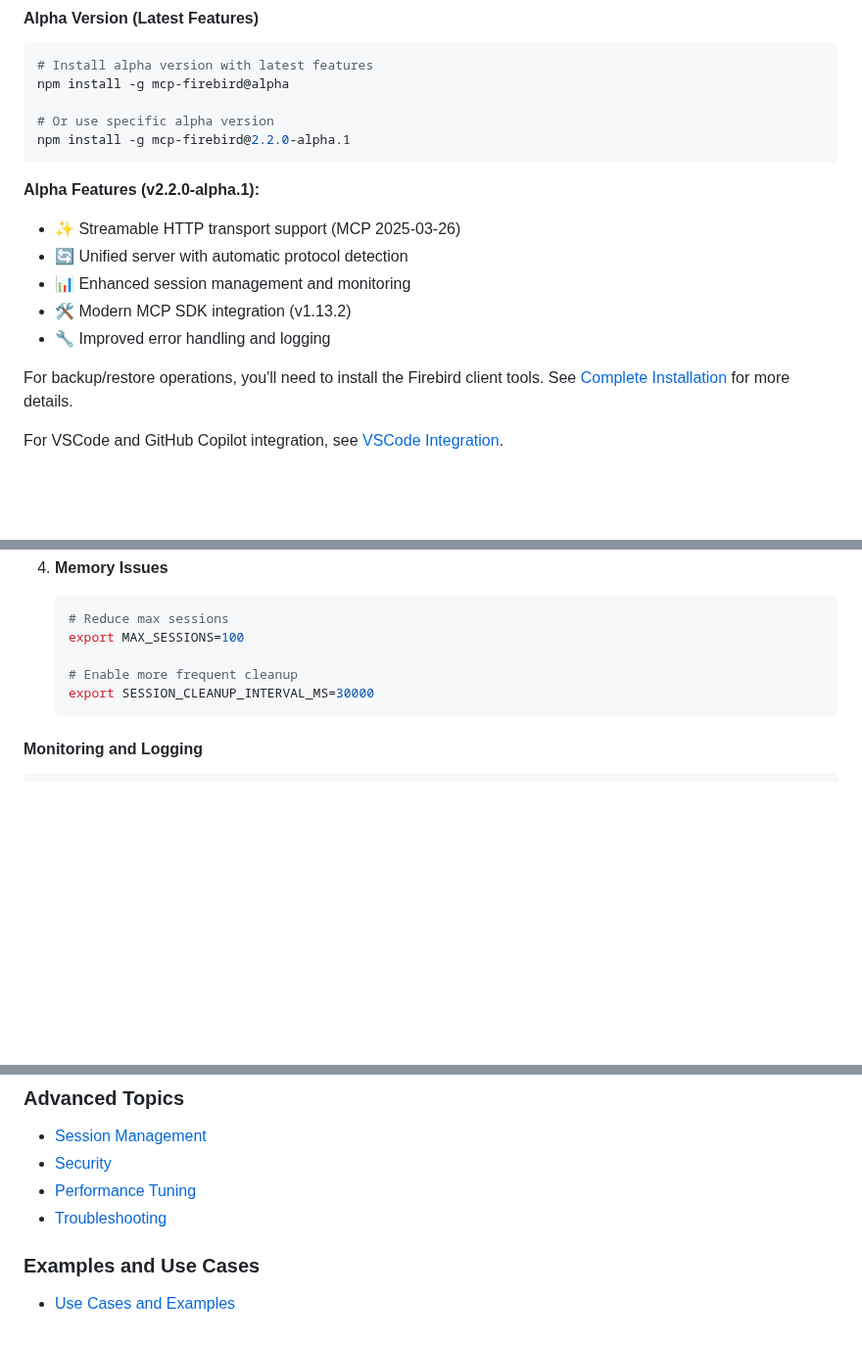
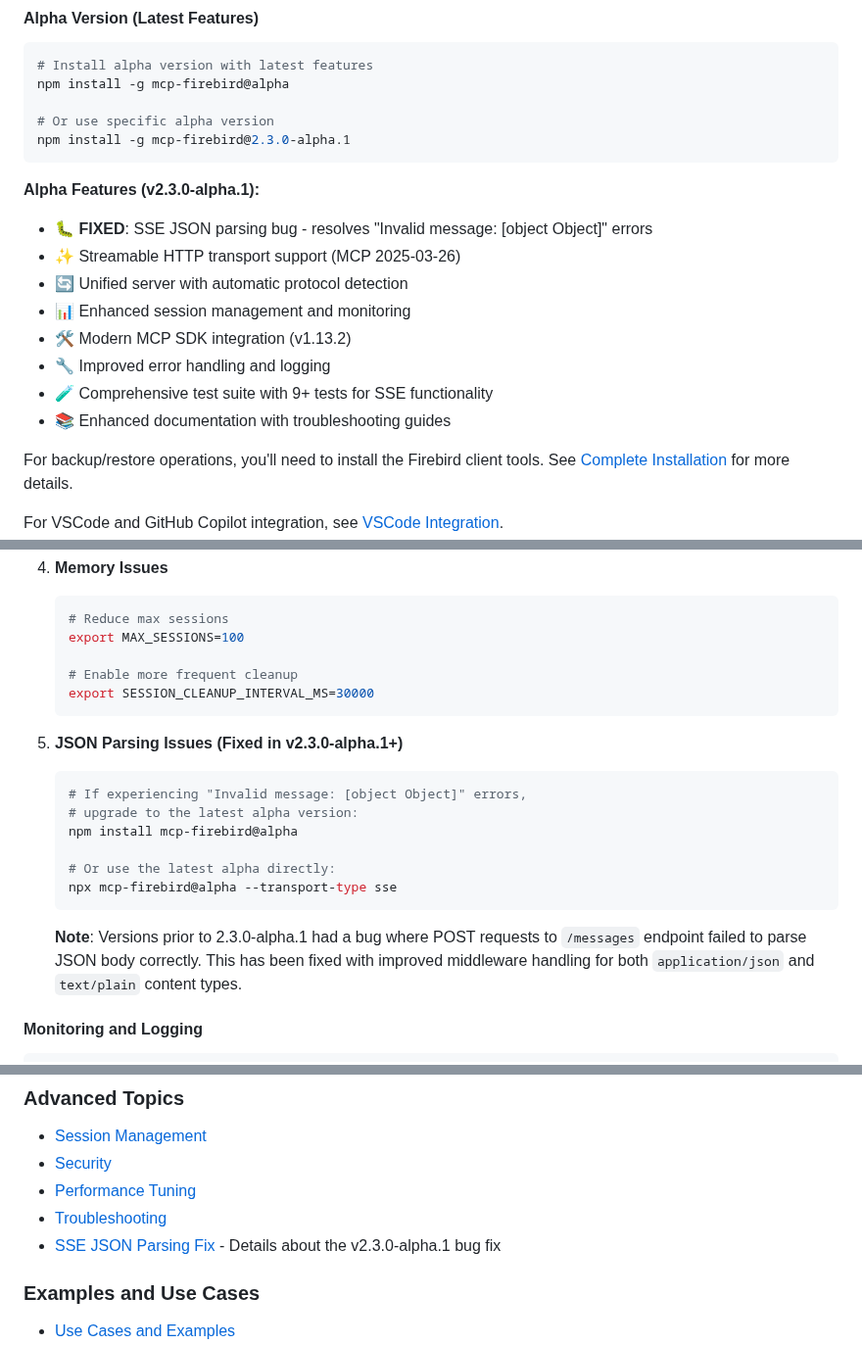
Before and after one commit to PuroDelphi/mcpFirebird, a Markdown page: README.md, 3 parts joined by grey strips. Shown at 98% size. GitHub-like rendering; blank space fills up the shorter version.

Commit message:
Update README.md with SSE JSON parsing fix information
- Update alpha version to 2.3.0-alpha.1 with new features
- Add troubleshooting section for JSON parsing issues
- Include reference to SSE JSON parsing fix documentation
- Highlight the bug fix in alpha features section
- Provide upgrade instructions for users experiencing the bug

````diff
--- a/README.md
+++ b/README.md
@@ -45,15 +45,18 @@ npx mcp-firebird --database /path/to/database.fdb
 npm install -g mcp-firebird@alpha
 
 # Or use specific alpha version
-npm install -g mcp-firebird@2.2.0-alpha.1
+npm install -g mcp-firebird@2.3.0-alpha.1
 ```
 
-**Alpha Features (v2.2.0-alpha.1):**
+**Alpha Features (v2.3.0-alpha.1):**
+- 🐛 **FIXED**: SSE JSON parsing bug - resolves "Invalid message: [object Object]" errors
 - ✨ Streamable HTTP transport support (MCP 2025-03-26)
 - 🔄 Unified server with automatic protocol detection
 - 📊 Enhanced session management and monitoring
 - 🛠️ Modern MCP SDK integration (v1.13.2)
 - 🔧 Improved error handling and logging
+- 🧪 Comprehensive test suite with 9+ tests for SSE functionality
+- 📚 Enhanced documentation with troubleshooting guides
 
 For backup/restore operations, you'll need to install the Firebird client tools. See [Complete Installation](./docs/installation.md) for more details.
 
@@ -314,6 +317,20 @@ server {
    export SESSION_CLEANUP_INTERVAL_MS=30000
    ```
 
+5. **JSON Parsing Issues (Fixed in v2.3.0-alpha.1+)**
+   ```bash
+   # If experiencing "Invalid message: [object Object]" errors,
+   # upgrade to the latest alpha version:
+   npm install mcp-firebird@alpha
+
+   # Or use the latest alpha directly:
+   npx mcp-firebird@alpha --transport-type sse
+   ```
+
+   **Note**: Versions prior to 2.3.0-alpha.1 had a bug where POST requests to `/messages`
+   endpoint failed to parse JSON body correctly. This has been fixed with improved
+   middleware handling for both `application/json` and `text/plain` content types.
+
 #### Monitoring and Logging
 
 ```bash
@@ -361,6 +378,7 @@ For more detailed information, check the following documents:
 - [Security](./docs/security.md)
 - [Performance Tuning](./docs/performance.md)
 - [Troubleshooting](./docs/troubleshooting.md)
+- [SSE JSON Parsing Fix](./docs/sse-json-parsing-fix.md) - Details about the v2.3.0-alpha.1 bug fix
 
 ### Examples and Use Cases
 - [Use Cases and Examples](./docs/use-cases.md)
````
